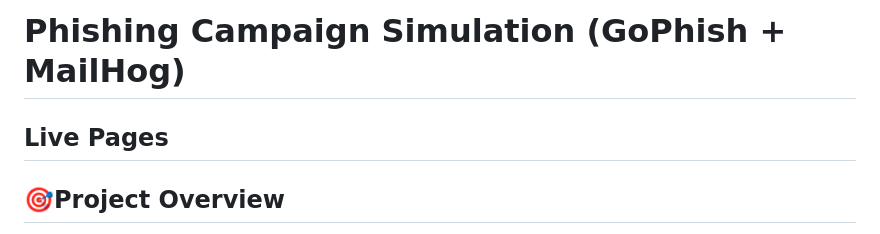
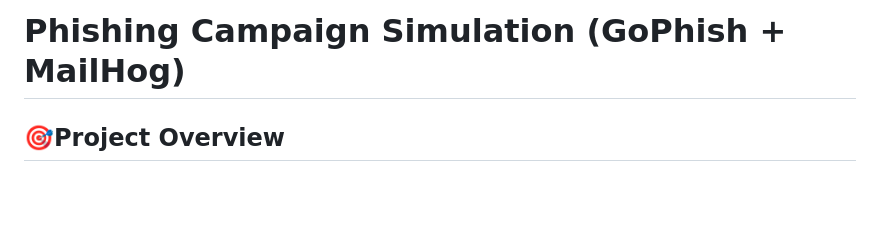
Before and after one commit to KellyLindsayCodes/phishing-awareness-campaign, a Markdown page: README.md, the part around the change. GitHub-like rendering; blank space fills up the shorter version.

```diff
--- a/README.md
+++ b/README.md
@@ -1,6 +1,4 @@
 # Phishing Campaign Simulation (GoPhish + MailHog)
-
-## Live Pages
 
 ## 🎯Project Overview
 This project is a phishing simulation training exercise. A controlled phishing email is sent to employees of a fictional company, SecureNet Systems. If recipients fall for the simulated attack, they are required to complete a phishing awareness training module.
```
